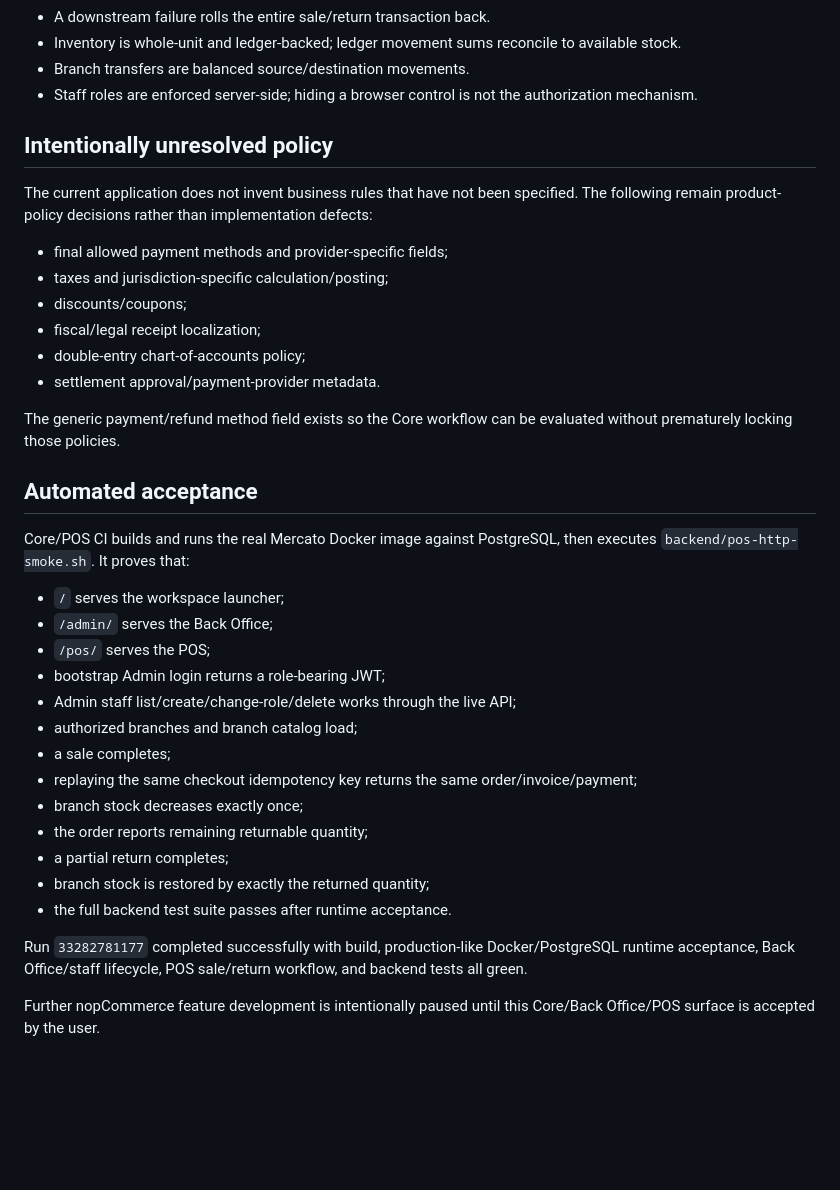
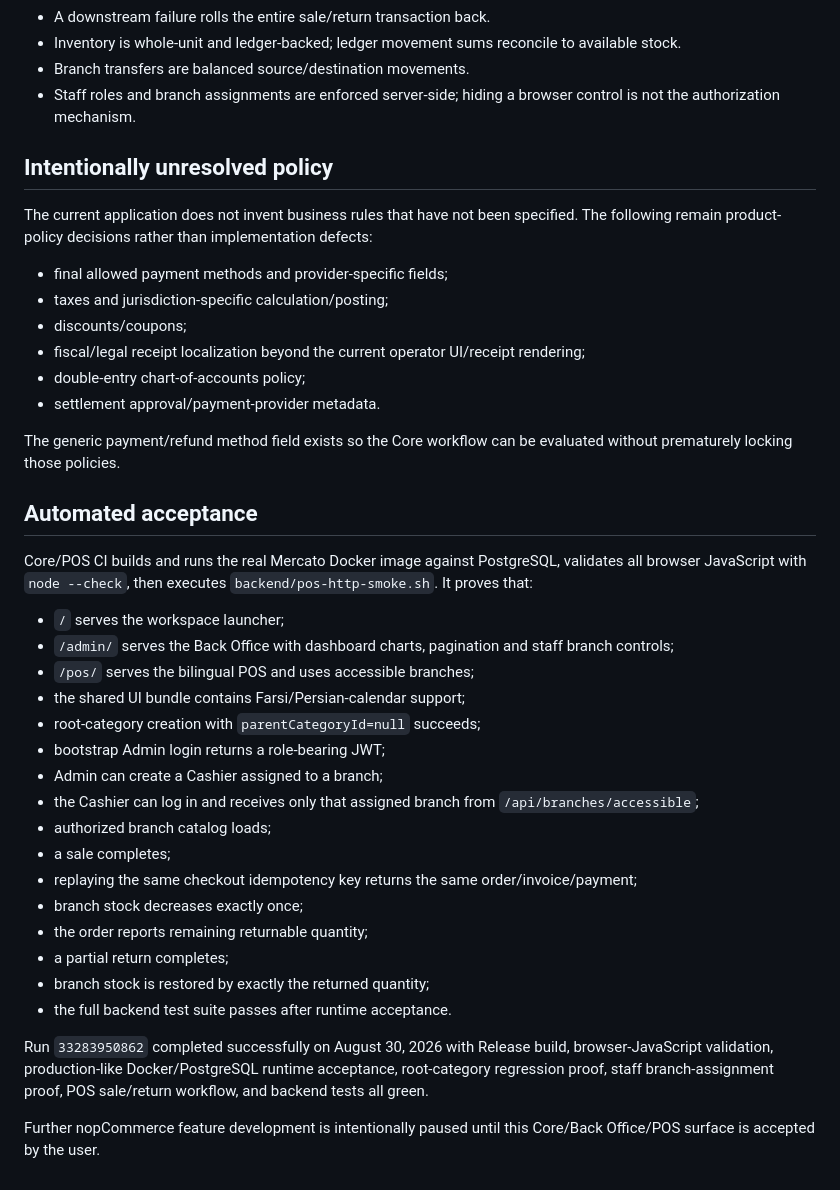
Before and after one commit to ToorajValaee/Mercato.Platform, a Markdown page: docs/POS-ACCEPTANCE.md, the part around one of its changes. Rendered like a GitHub page; blank space fills up the shorter version.

```diff
--- a/docs/POS-ACCEPTANCE.md
+++ b/docs/POS-ACCEPTANCE.md
@@ -106,7 +130,7 @@ Cashier accounts do not receive Manager/Admin mutation and finance navigation. M
 - A downstream failure rolls the entire sale/return transaction back.
 - Inventory is whole-unit and ledger-backed; ledger movement sums reconcile to available stock.
 - Branch transfers are balanced source/destination movements.
-- Staff roles are enforced server-side; hiding a browser control is not the authorization mechanism.
+- Staff roles and branch assignments are enforced server-side; hiding a browser control is not the authorization mechanism.
 
 ## Intentionally unresolved policy
 
@@ -115,7 +139,7 @@ The current application does not invent business rules that have not been specif
 - final allowed payment methods and provider-specific fields;
 - taxes and jurisdiction-specific calculation/posting;
 - discounts/coupons;
-- fiscal/legal receipt localization;
+- fiscal/legal receipt localization beyond the current operator UI/receipt rendering;
 - double-entry chart-of-accounts policy;
 - settlement approval/payment-provider metadata.
 
@@ -123,14 +147,17 @@ The generic payment/refund method field exists so the Core workflow can be evalu
 
 ## Automated acceptance
 
-Core/POS CI builds and runs the real Mercato Docker image against PostgreSQL, then executes `backend/pos-http-smoke.sh`. It proves that:
+Core/POS CI builds and runs the real Mercato Docker image against PostgreSQL, validates all browser JavaScript with `node --check`, then executes `backend/pos-http-smoke.sh`. It proves that:
 
 - `/` serves the workspace launcher;
-- `/admin/` serves the Back Office;
-- `/pos/` serves the POS;
+- `/admin/` serves the Back Office with dashboard charts, pagination and staff branch controls;
+- `/pos/` serves the bilingual POS and uses accessible branches;
+- the shared UI bundle contains Farsi/Persian-calendar support;
+- root-category creation with `parentCategoryId=null` succeeds;
 - bootstrap Admin login returns a role-bearing JWT;
-- Admin staff list/create/change-role/delete works through the live API;
-- authorized branches and branch catalog load;
+- Admin can create a Cashier assigned to a branch;
+- the Cashier can log in and receives only that assigned branch from `/api/branches/accessible`;
+- authorized branch catalog loads;
 - a sale completes;
 - replaying the same checkout idempotency key returns the same order/invoice/payment;
 - branch stock decreases exactly once;
@@ -139,6 +166,6 @@ Core/POS CI builds and runs the real Mercato Docker image against PostgreSQL, th
 - branch stock is restored by exactly the returned quantity;
 - the full backend test suite passes after runtime acceptance.
 
-Run `33282781177` completed successfully with build, production-like Docker/PostgreSQL runtime acceptance, Back Office/staff lifecycle, POS sale/return workflow, and backend tests all green.
+Run `33283950862` completed successfully on August 30, 2026 with Release build, browser-JavaScript validation, production-like Docker/PostgreSQL runtime acceptance, root-category regression proof, staff branch-assignment proof, POS sale/return workflow, and backend tests all green.
 
 Further nopCommerce feature development is intentionally paused until this Core/Back Office/POS surface is accepted by the user.
```
Also changed, not shown: other parts of docs/POS-ACCEPTANCE.md (+29 -5 lines).
